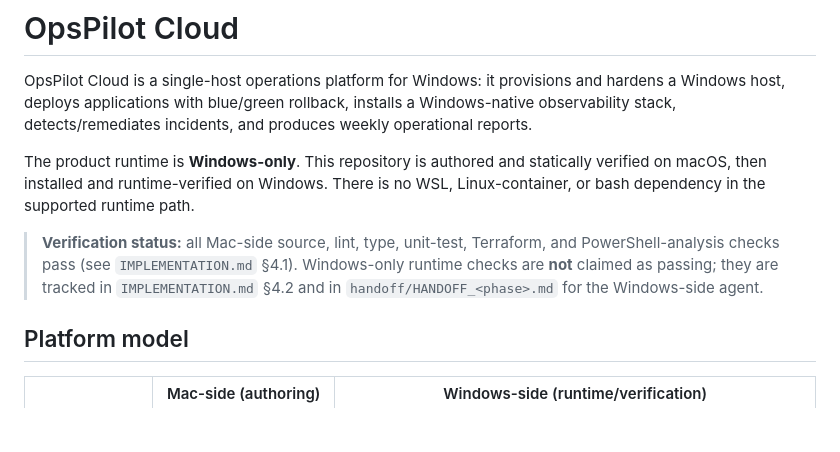
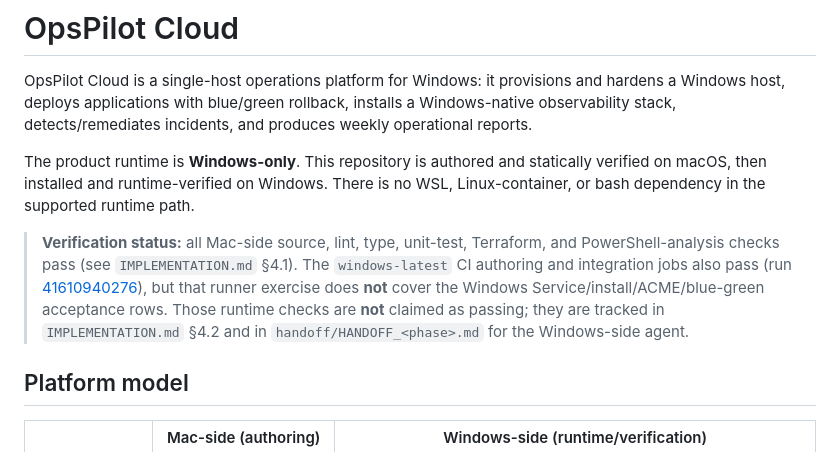
Before and after one commit to Sneh30/deepops, a Markdown page: README.md, the part around the change. GitHub-like rendering; blank space fills up the shorter version.

Commit message:
Record the passing Windows CI authoring and integration run
The windows-latest CI run exercised the 176-test unit suite plus the real Windows integration suite after the DPAPI fixes. Record that evidence without promoting any of the runtime acceptance tasks in section 4.2; deploy/release workflows and the service/ACME/blue-green checks remain blocked.

```diff
--- a/README.md
+++ b/README.md
@@ -10,9 +10,13 @@ verified on macOS, then installed and runtime-verified on Windows. There is no W
 Linux-container, or bash dependency in the supported runtime path.
 
 > **Verification status:** all Mac-side source, lint, type, unit-test, Terraform, and
-> PowerShell-analysis checks pass (see `IMPLEMENTATION.md` §4.1). Windows-only runtime
-> checks are **not** claimed as passing; they are tracked in `IMPLEMENTATION.md` §4.2
-> and in `handoff/HANDOFF_<phase>.md` for the Windows-side agent.
+> PowerShell-analysis checks pass (see `IMPLEMENTATION.md` §4.1). The `windows-latest`
+> CI authoring and integration jobs also pass (run
+> [41610940276](https://github.com/Sneh30/deepops/actions/runs/41610940276)), but that
+> runner exercise does **not** cover the Windows Service/install/ACME/blue-green
+> acceptance rows. Those runtime checks are **not** claimed as passing; they are tracked
+> in `IMPLEMENTATION.md` §4.2 and in `handoff/HANDOFF_<phase>.md` for the Windows-side
+> agent.
 
 ## Platform model
 
```
Also changed, not shown: IMPLEMENTATION.md (+3 -2 lines).
